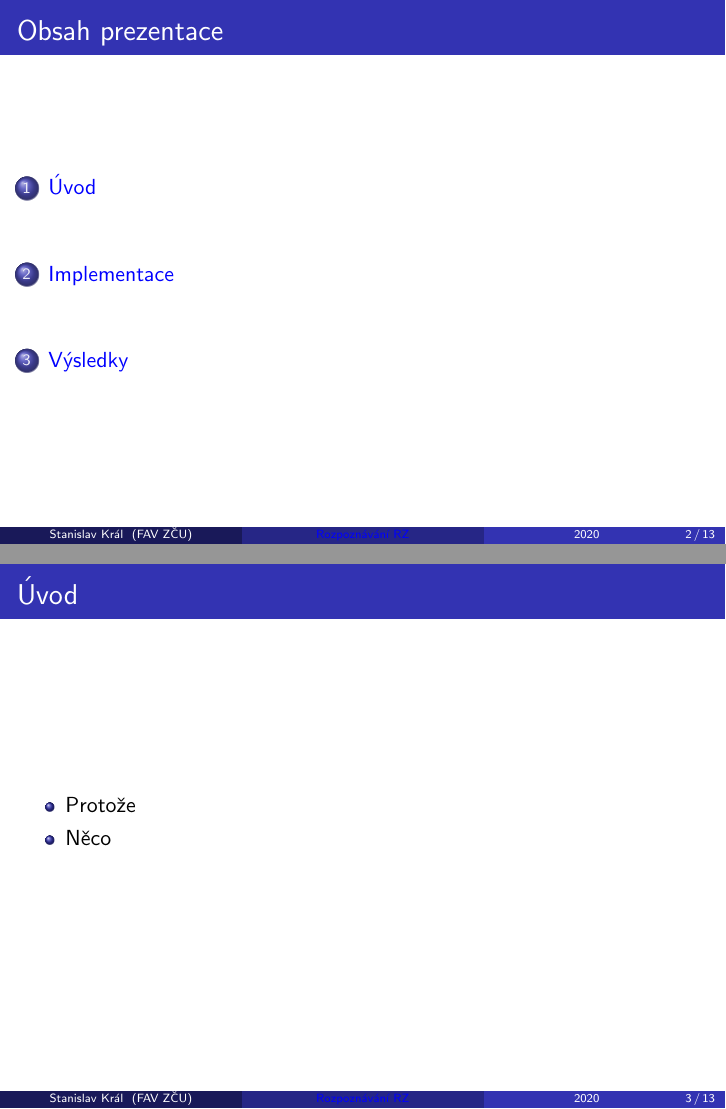
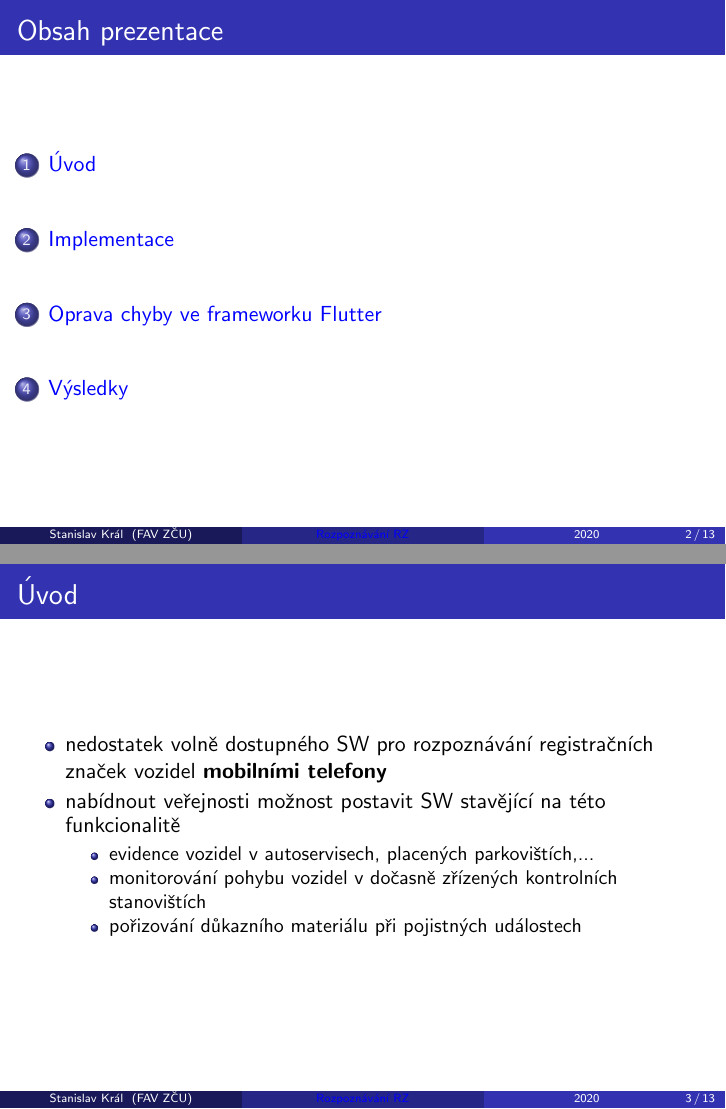
Before and after one commit to topnax/fav-oinib, LaTeX slides (presentation/kral_presentation.tex): pages 2 and 3 of 15, joined at a grey line. Compiled offline with pdfLaTeX.

Commit message:
presentation - added intro

```diff
--- a/presentation/kral_presentation.tex
+++ b/presentation/kral_presentation.tex
@@ -40,8 +38,13 @@ Katedra informatiky a výpočetní techniky
 \begin{frame}
 \frametitle{Úvod}
 \begin{itemize}
-    \item Protože
-    \item Něco
+    \item nedostatek volně dostupného SW pro rozpoznávání registračních značek vozidel \textbf{mobilními telefony}
+    \item nabídnout veřejnosti možnost postavit SW stavějící na této funkcionalitě
+    \begin{itemize}
+        \item evidence vozidel v autoservisech, placených parkovištích,...
+        \item monitorování pohybu vozidel v dočasně zřízených kontrolních stanovištích
+        \item pořizování důkazního materiálu při pojistných událostech
+    \end{itemize}
 \end{itemize}
 \end{frame}
 
@@ -101,6 +105,7 @@ Katedra informatiky a výpočetní techniky
 
 \end{frame}
 
+\section{Oprava chyby ve frameworku Flutter}
 \begin{frame}
 \frametitle{Oprava chyby ve frameworku Flutter}
 \begin{itemize}
```
Also changed, not shown: presentation/kral_presentation.pdf, presentation/kral_presentation.tex (5 more changed lines).
